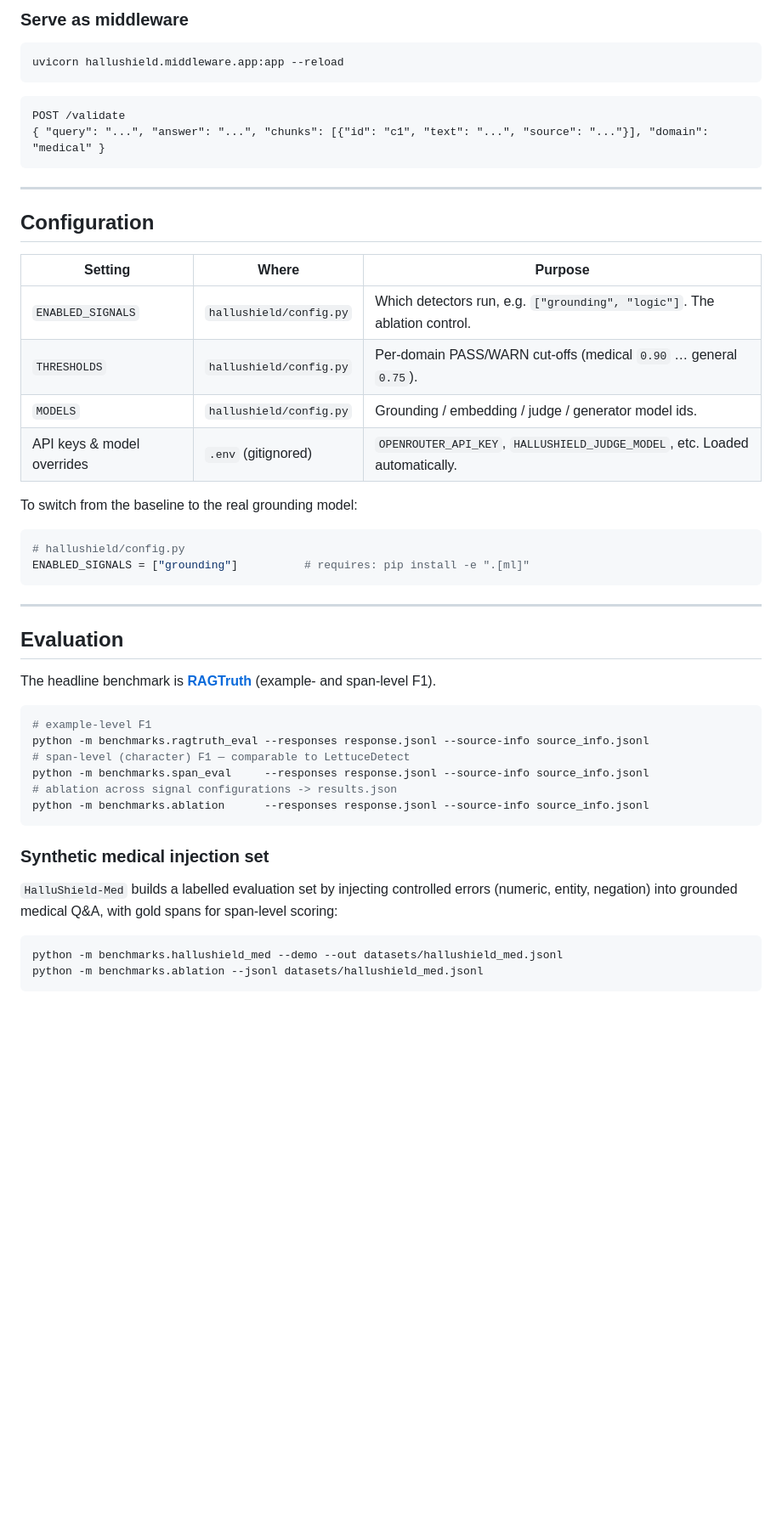
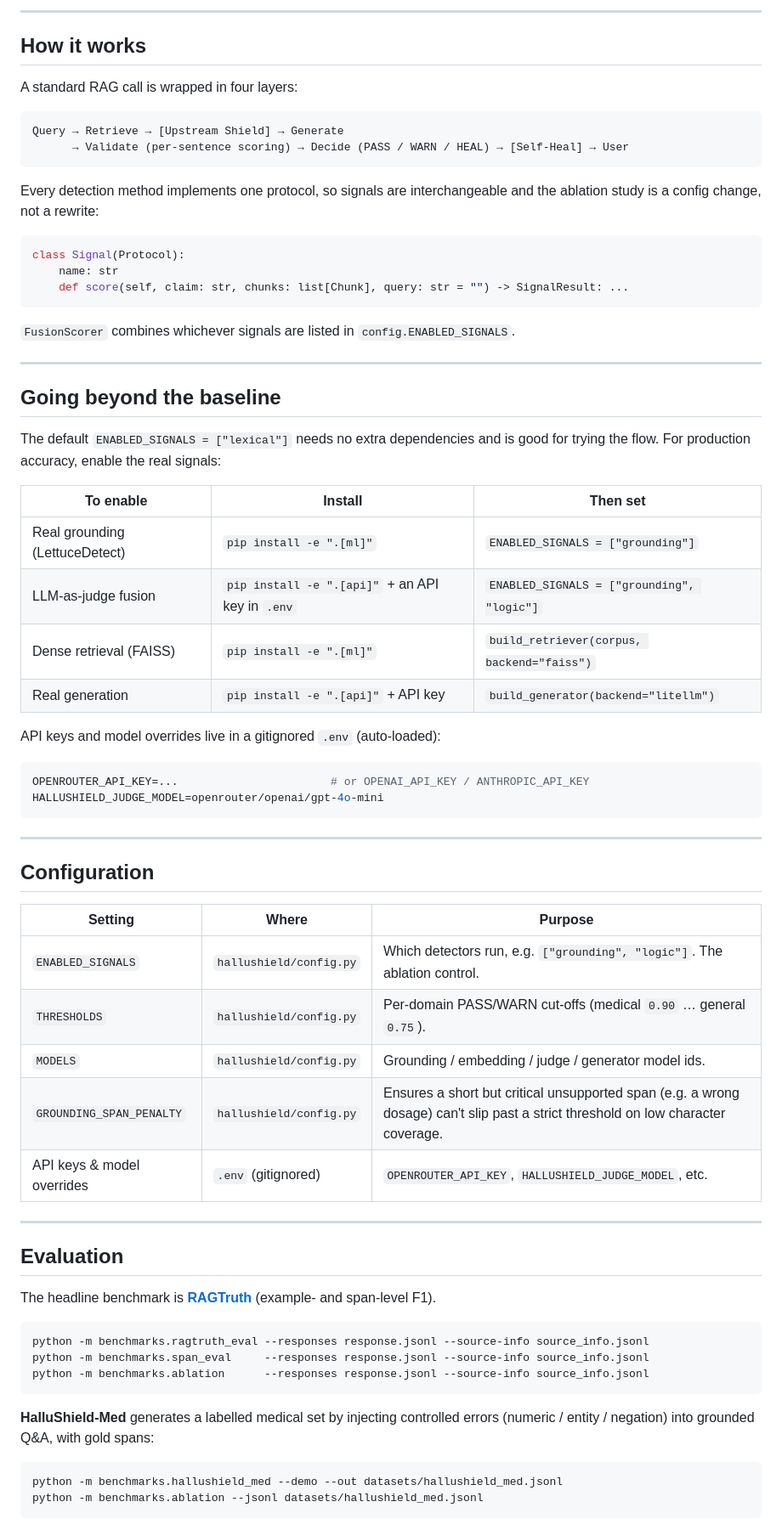
Before and after one commit to shivam0897-i/HalluShield, a Markdown page: README.md, the part around one of its changes. Shown at 85% size. Drawn GitHub-style; blank space fills up the shorter version.

````diff
--- a/README.md
+++ b/README.md
@@ -110,14 +136,44 @@ print(answer.validation.verdict, answer.healed)
 ```
 
-### Serve as middleware
+---
+
+## How it works
+
+A standard RAG call is wrapped in four layers:
+
+```text
+Query → Retrieve → [Upstream Shield] → Generate
+      → Validate (per-sentence scoring) → Decide (PASS / WARN / HEAL) → [Self-Heal] → User
+```
+
+Every detection method implements one protocol, so signals are interchangeable and the ablation study is a config change, not a rewrite:
+
+```python
+class Signal(Protocol):
+    name: str
+    def score(self, claim: str, chunks: list[Chunk], query: str = "") -> SignalResult: ...
+```
+
+`FusionScorer` combines whichever signals are listed in `config.ENABLED_SIGNALS`.
+
+---
+
+## Going beyond the baseline
+
+The default `ENABLED_SIGNALS = ["lexical"]` needs no extra dependencies and is good for trying the flow. For production accuracy, enable the real signals:
+
+| To enable | Install | Then set |
+| --- | --- | --- |
+| Real grounding (LettuceDetect) | `pip install -e ".[ml]"` | `ENABLED_SIGNALS = ["grounding"]` |
+| LLM-as-judge fusion | `pip install -e ".[api]"` + an API key in `.env` | `ENABLED_SIGNALS = ["grounding", "logic"]` |
+| Dense retrieval (FAISS) | `pip install -e ".[ml]"` | `build_retriever(corpus, backend="faiss")` |
+| Real generation | `pip install -e ".[api]"` + API key | `build_generator(backend="litellm")` |
+
+API keys and model overrides live in a gitignored `.env` (auto-loaded):
 
 ```bash
-uvicorn hallushield.middleware.app:app --reload
-```
-
-```http
-POST /validate
-{ "query": "...", "answer": "...", "chunks": [{"id": "c1", "text": "...", "source": "..."}], "domain": "medical" }
+OPENROUTER_API_KEY=...                       # or OPENAI_API_KEY / ANTHROPIC_API_KEY
+HALLUSHIELD_JUDGE_MODEL=openrouter/openai/gpt-4o-mini
 ```
 
 ---
@@ -129,14 +185,8 @@ POST /validate
 | `ENABLED_SIGNALS` | `hallushield/config.py` | Which detectors run, e.g. `["grounding", "logic"]`. The ablation control. |
 | `THRESHOLDS` | `hallushield/config.py` | Per-domain PASS/WARN cut-offs (medical `0.90` … general `0.75`). |
 | `MODELS` | `hallushield/config.py` | Grounding / embedding / judge / generator model ids. |
-| API keys & model overrides | `.env` (gitignored) | `OPENROUTER_API_KEY`, `HALLUSHIELD_JUDGE_MODEL`, etc. Loaded automatically. |
-
-To switch from the baseline to the real grounding model:
-
-```python
-# hallushield/config.py
-ENABLED_SIGNALS = ["grounding"]          # requires: pip install -e ".[ml]"
-```
+| `GROUNDING_SPAN_PENALTY` | `hallushield/config.py` | Ensures a short but critical unsupported span (e.g. a wrong dosage) can't slip past a strict threshold on low character coverage. |
+| API keys & model overrides | `.env` (gitignored) | `OPENROUTER_API_KEY`, `HALLUSHIELD_JUDGE_MODEL`, etc. |
 
 ---
 
@@ -145,17 +195,12 @@ ENABLED_SIGNALS = ["grounding"]          # requires: pip install -e ".[ml]"
 The headline benchmark is **[RAGTruth](https://arxiv.org/abs/2402.07067)** (example- and span-level F1).
 
 ```bash
-# example-level F1
 python -m benchmarks.ragtruth_eval --responses response.jsonl --source-info source_info.jsonl
-# span-level (character) F1 — comparable to LettuceDetect
 python -m benchmarks.span_eval     --responses response.jsonl --source-info source_info.jsonl
-# ablation across signal configurations -> results.json
 python -m benchmarks.ablation      --responses response.jsonl --source-info source_info.jsonl
 ```
 
-### Synthetic medical injection set
-
-`HalluShield-Med` builds a labelled evaluation set by injecting controlled errors (numeric, entity, negation) into grounded medical Q&A, with gold spans for span-level scoring:
+**HalluShield-Med** generates a labelled medical set by injecting controlled errors (numeric / entity / negation) into grounded Q&A, with gold spans:
 
 ```bash
 python -m benchmarks.hallushield_med --demo --out datasets/hallushield_med.jsonl
````
Also changed, not shown: other parts of README.md (+101 -75 lines).
